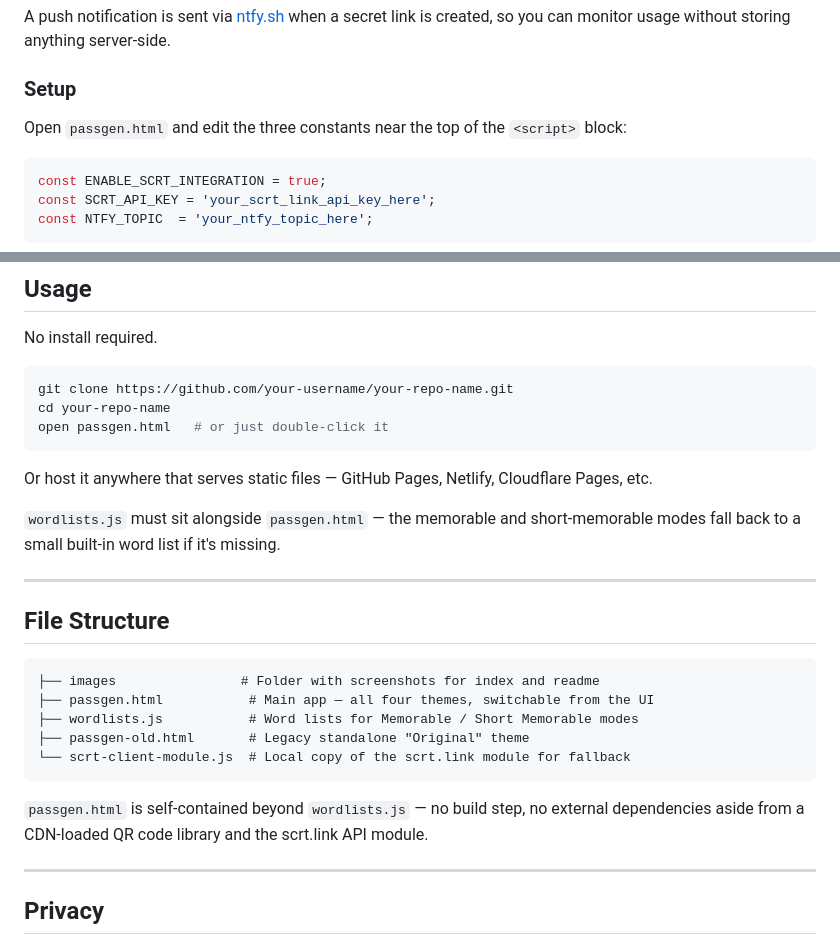
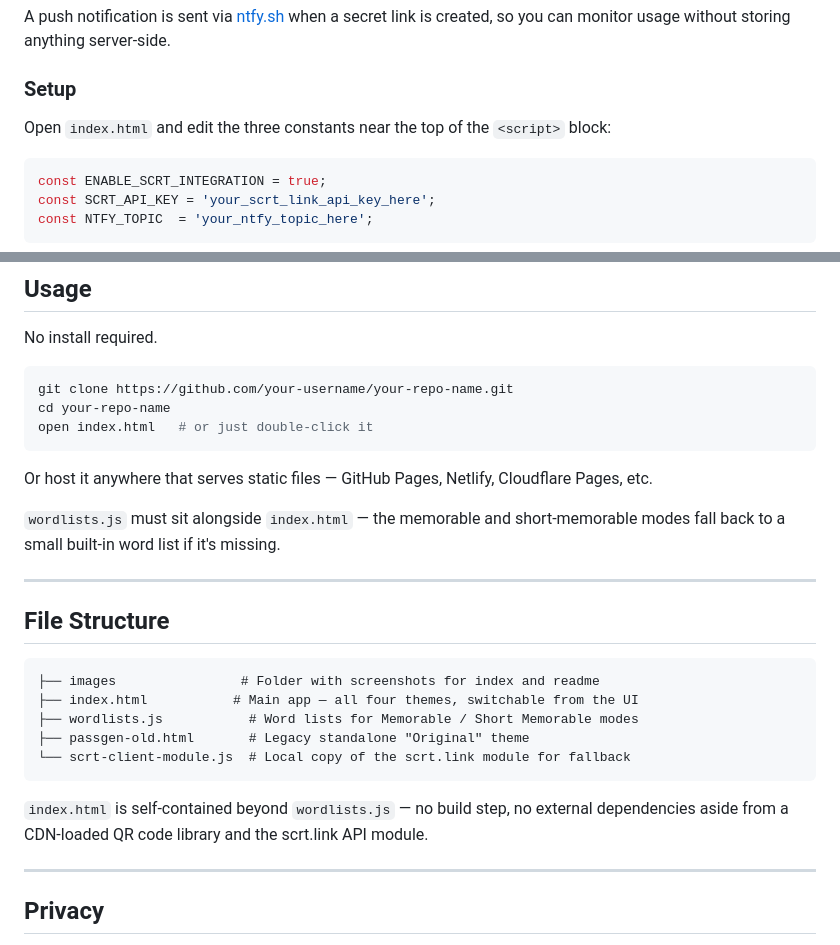
Before and after one commit to shanemc92/password-generator, a Markdown page: README.md, 2 parts joined by grey strips. Rendered like a GitHub page.

````diff
--- a/README.md
+++ b/README.md
@@ -63,7 +63,7 @@ A push notification is sent via [ntfy.sh](https://ntfy.sh) when a secret link is
 
 ### Setup
 
-Open `passgen.html` and edit the three constants near the top of the `<script>` block:
+Open `index.html` and edit the three constants near the top of the `<script>` block:
 
 ```js
 const ENABLE_SCRT_INTEGRATION = true;
@@ -82,12 +82,12 @@ No install required.
 ```bash
 git clone https://github.com/your-username/your-repo-name.git
 cd your-repo-name
-open passgen.html   # or just double-click it
+open index.html   # or just double-click it
 ```
 
 Or host it anywhere that serves static files — GitHub Pages, Netlify, Cloudflare Pages, etc.
 
-`wordlists.js` must sit alongside `passgen.html` — the memorable and short-memorable modes fall back to a small built-in word list if it's missing.
+`wordlists.js` must sit alongside `index.html` — the memorable and short-memorable modes fall back to a small built-in word list if it's missing.
 
 ---
 
@@ -95,13 +95,13 @@ Or host it anywhere that serves static files — GitHub Pages, Netlify, Cloudfla
 
 ```
 ├── images                # Folder with screenshots for index and readme
-├── passgen.html           # Main app — all four themes, switchable from the UI
+├── index.html           # Main app — all four themes, switchable from the UI
 ├── wordlists.js           # Word lists for Memorable / Short Memorable modes
 ├── passgen-old.html       # Legacy standalone "Original" theme
 └── scrt-client-module.js  # Local copy of the scrt.link module for fallback
 ```
 
-`passgen.html` is self-contained beyond `wordlists.js` — no build step, no external dependencies aside from a CDN-loaded QR code library and the scrt.link API module.
+`index.html` is self-contained beyond `wordlists.js` — no build step, no external dependencies aside from a CDN-loaded QR code library and the scrt.link API module.
 
 ---
 
````
